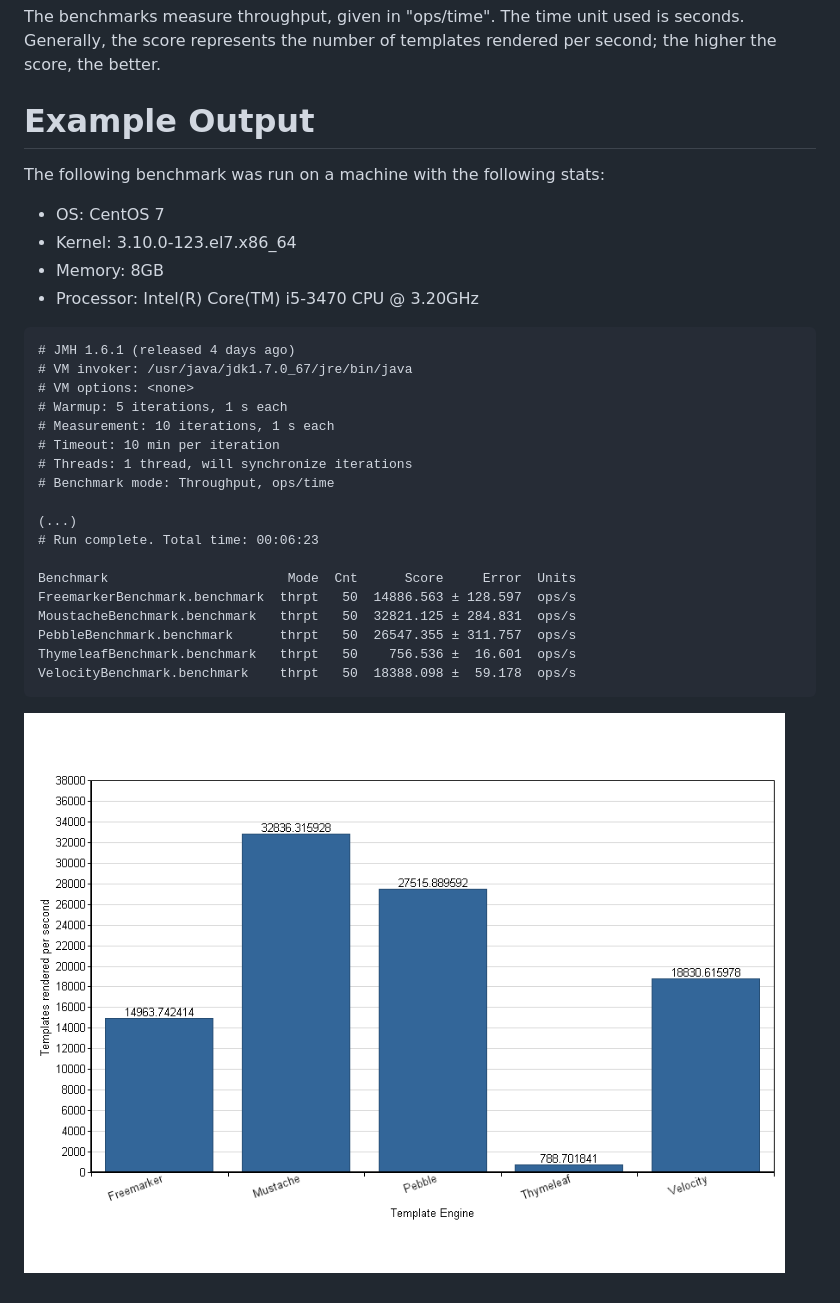
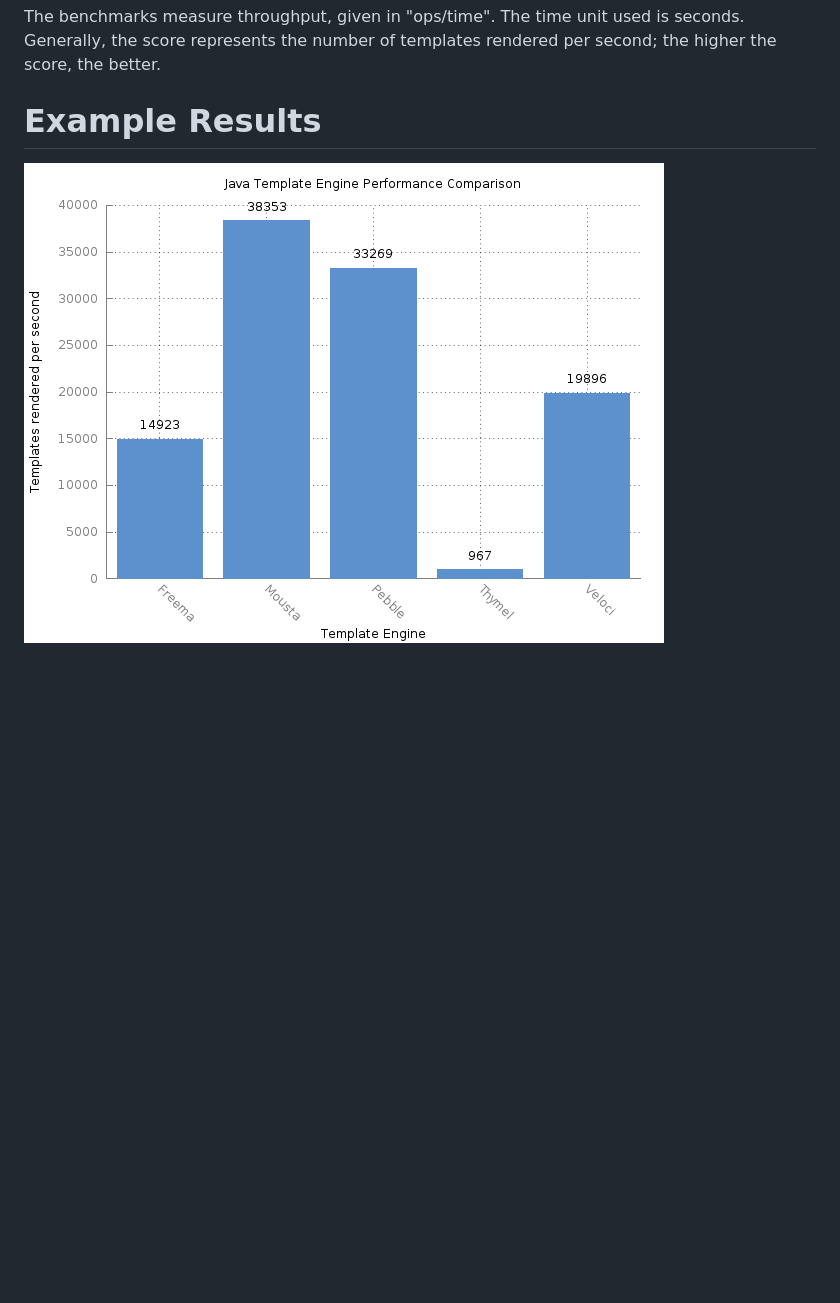
Before and after one commit to mbosecke/template-benchmark, a Markdown page: README.md, the part around the change printed below. Drawn GitHub-style; pictures changed too: results.png; blank space fills up the shorter version.

`````diff
--- a/README.md
+++ b/README.md
@@ -19,34 +32,7 @@ Interpreting the Results
 The benchmarks measure throughput, given in "ops/time". The time unit used is seconds.
 Generally, the score represents the number of templates rendered per second; the higher the score, the better.
 
-Example Output
+Example Results
 ===============
-The following benchmark was run on a machine with the following stats:
-
-* OS: CentOS 7
-* Kernel: 3.10.0-123.el7.x86_64
-* Memory: 8GB
-* Processor: Intel(R) Core(TM) i5-3470 CPU @ 3.20GHz
-
-````
-# JMH 1.6.1 (released 4 days ago)
-# VM invoker: /usr/java/jdk1.7.0_67/jre/bin/java
-# VM options: <none>
-# Warmup: 5 iterations, 1 s each
-# Measurement: 10 iterations, 1 s each
-# Timeout: 10 min per iteration
-# Threads: 1 thread, will synchronize iterations
-# Benchmark mode: Throughput, ops/time
-
-(...)
-# Run complete. Total time: 00:06:23
-
-Benchmark                       Mode  Cnt      Score     Error  Units
-FreemarkerBenchmark.benchmark  thrpt   50  14886.563 ± 128.597  ops/s
-MoustacheBenchmark.benchmark   thrpt   50  32821.125 ± 284.831  ops/s
-PebbleBenchmark.benchmark      thrpt   50  26547.355 ± 311.757  ops/s
-ThymeleafBenchmark.benchmark   thrpt   50    756.536 ±  16.601  ops/s
-VelocityBenchmark.benchmark    thrpt   50  18388.098 ±  59.178  ops/s
-````
 
 ![Template Comparison](results.png)
`````
Also changed, not shown: other parts of README.md (+14 -1 lines), 12 other files.
